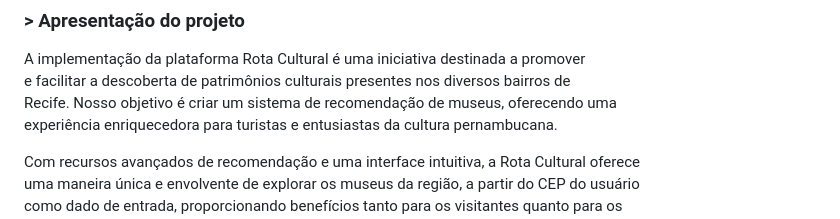
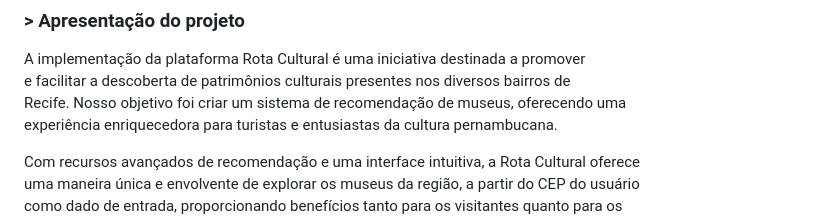
Before and after one commit to eduardasantanab/roteiro-cultural, a Markdown page: README.md, the part around the change. Drawn GitHub-style.

```diff
--- a/README.md
+++ b/README.md
@@ -11,7 +11,7 @@ Grupo:
 
 A implementação da plataforma Rota Cultural é uma iniciativa destinada a promover<br/>
 e facilitar a descoberta de patrimônios culturais presentes nos diversos bairros de<br/>
-Recife. Nosso objetivo é criar um sistema de recomendação de museus, oferecendo uma<br/>
+Recife. Nosso objetivo foi criar um sistema de recomendação de museus, oferecendo uma<br/>
 experiência enriquecedora para turistas e entusiastas da cultura pernambucana.<br/>
 
 Com recursos avançados de recomendação e uma interface intuitiva, a Rota Cultural oferece<br/>
```
